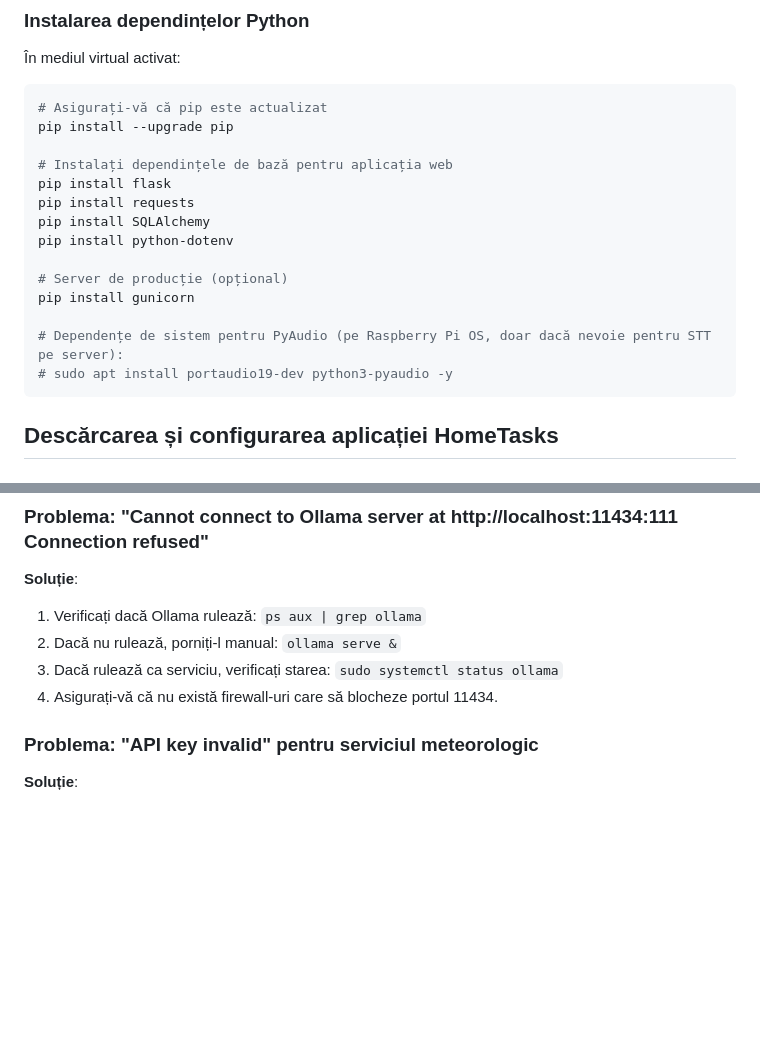
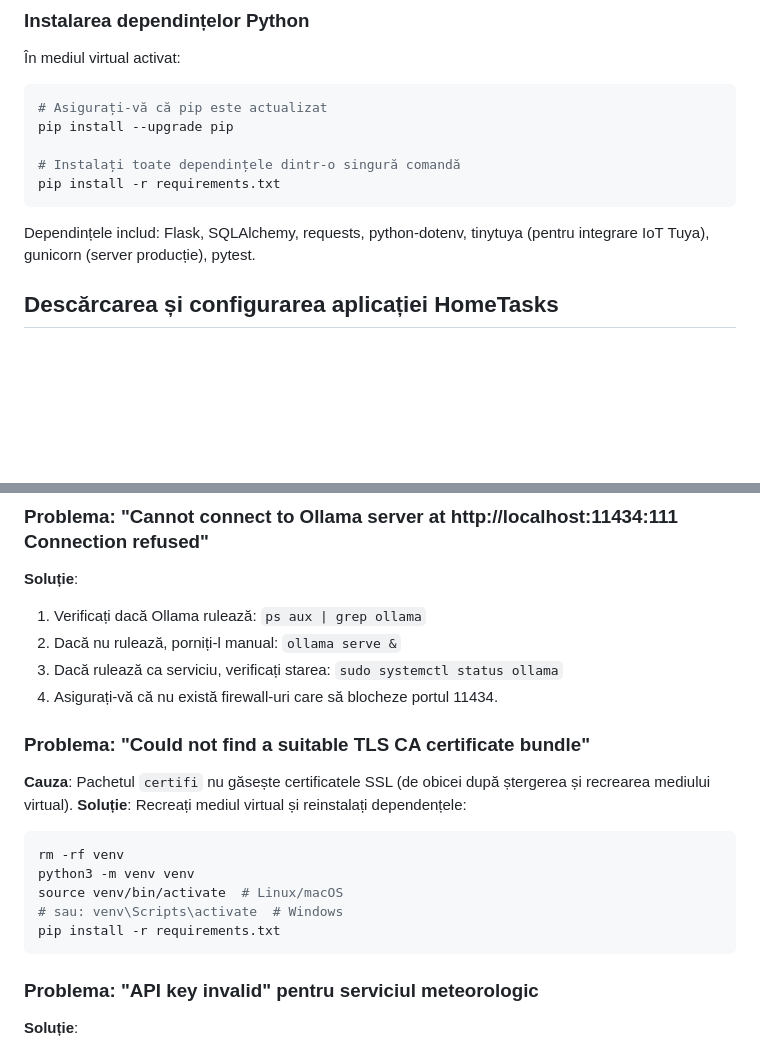
Before and after one commit to dvaduva/HomeTasks, a Markdown page: docs/INSTALARE.md, 2 parts joined by grey strips. Drawn GitHub-style; blank space fills up the shorter version.

````diff
--- a/docs/INSTALARE.md
+++ b/docs/INSTALARE.md
@@ -119,18 +119,11 @@ which python  # Trebuie să pointeze către venv/bin/python
 # Asigurați-vă că pip este actualizat
 pip install --upgrade pip
 
-# Instalați dependințele de bază pentru aplicația web
-pip install flask
-pip install requests
-pip install SQLAlchemy
-pip install python-dotenv
+# Instalați toate dependințele dintr-o singură comandă
+pip install -r requirements.txt
+```
 
-# Server de producție (opțional)
-pip install gunicorn
-
-# Dependențe de sistem pentru PyAudio (pe Raspberry Pi OS, doar dacă nevoie pentru STT pe server):
-# sudo apt install portaudio19-dev python3-pyaudio -y
-```
+Dependințele includ: Flask, SQLAlchemy, requests, python-dotenv, tinytuya (pentru integrare IoT Tuya), gunicorn (server producție), pytest.
 
 ## Descărcarea și configurarea aplicației HomeTasks
 
@@ -392,6 +416,17 @@ pip install flask
 2. Dacă nu rulează, porniți-l manual: `ollama serve &`
 3. Dacă rulează ca serviciu, verificați starea: `sudo systemctl status ollama`
 4. Asigurați-vă că nu există firewall-uri care să blocheze portul 11434.
+
+### Problema: "Could not find a suitable TLS CA certificate bundle"
+**Cauza**: Pachetul `certifi` nu găsește certificatele SSL (de obicei după ștergerea și recrearea mediului virtual).
+**Soluție**: Recreați mediul virtual și reinstalați dependențele:
+```bash
+rm -rf venv
+python3 -m venv venv
+source venv/bin/activate  # Linux/macOS
+# sau: venv\Scripts\activate  # Windows
+pip install -r requirements.txt
+```
 
 ### Problema: "API key invalid" pentru serviciul meteorologic
 **Soluție**:
````
Also changed, not shown: other parts of docs/INSTALARE.md (+40 -9 lines).
